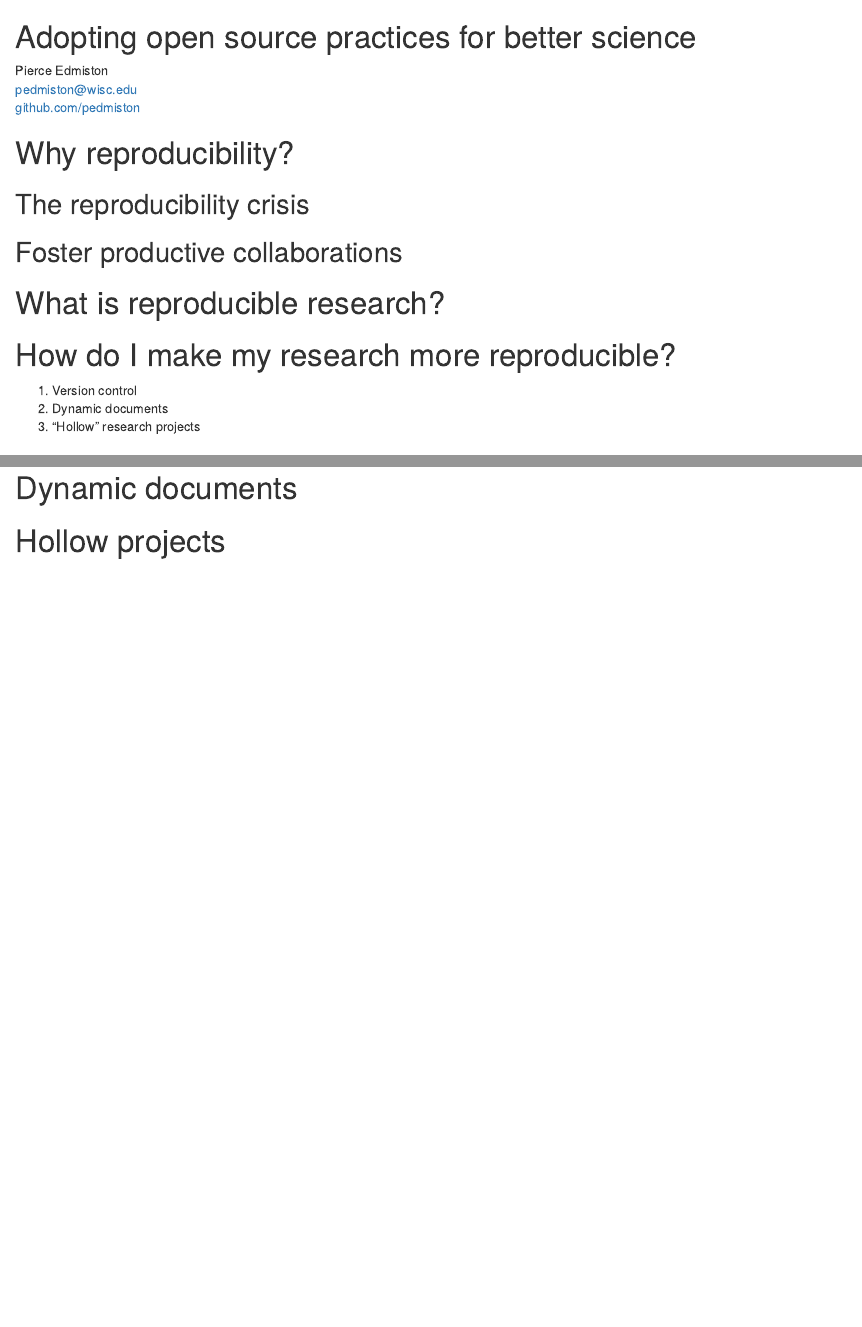
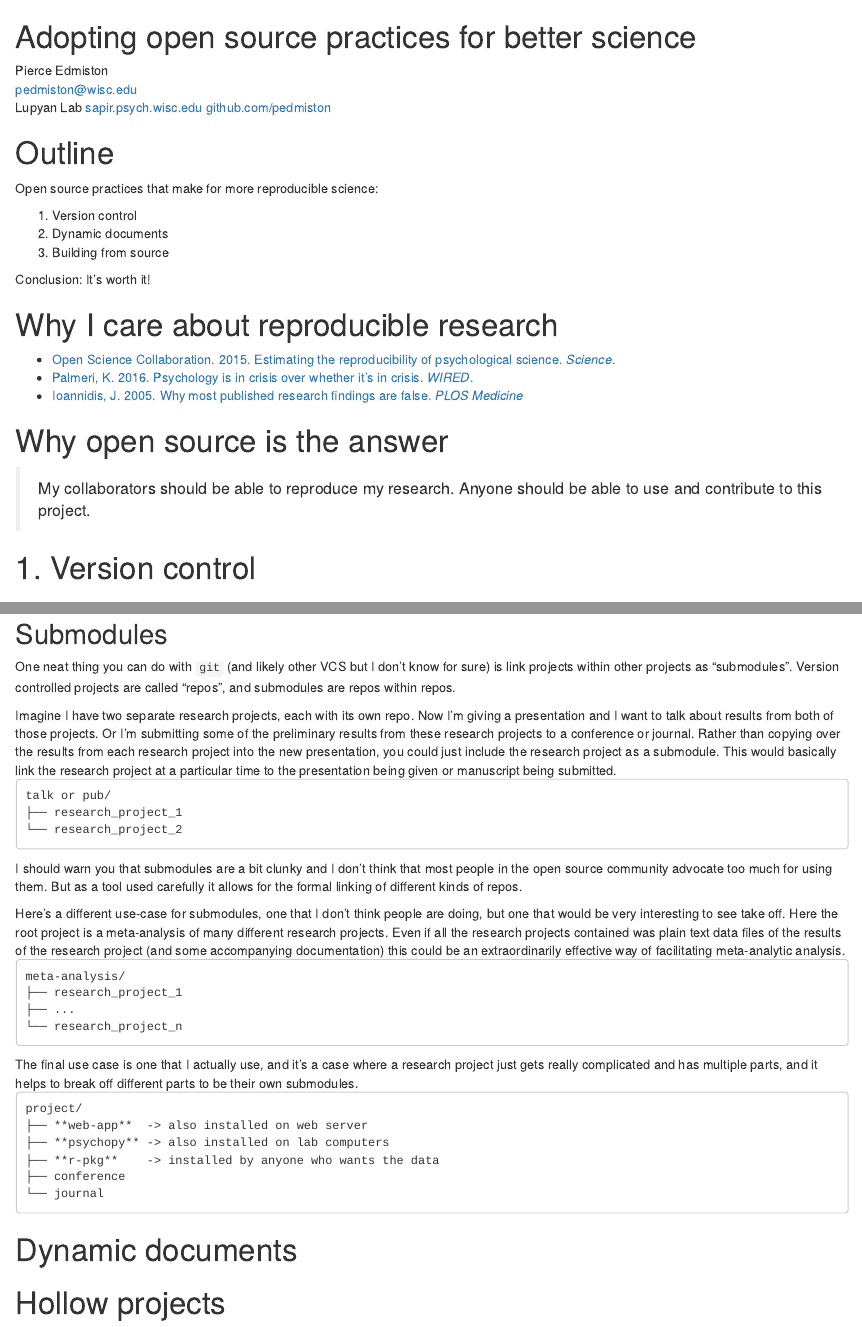
Before and after one commit to pedmiston/reproducible-research, an R Markdown document (presentation.Rmd): the page in a window 1100 px wide, from its top, and a second part further down, joined at a grey line. Rendered offline with R 4.5, knitr and Pandoc, with nearby package versions.

Commit message:
Finished up version control section

````diff
--- a/presentation.Rmd
+++ b/presentation.Rmd
@@ -1,6 +1,7 @@
 # Adopting open source practices for better science
 Pierce Edmiston
 <pedmiston@wisc.edu>
+Lupyan Lab [sapir.psych.wisc.edu](http://sapir.psych.wisc.edu/)
 [github.com/pedmiston](https://github.com/pedmiston)
 
 ```{r, include=FALSE}
@@ -12,21 +13,31 @@
 ```{r setup}
 ```
 
-# Why reproducibility?
+# Outline
 
-## The reproducibility crisis
+Open source practices that make for more reproducible science:
 
-## Foster productive collaborations
+1. Version control
+2. Dynamic documents
+3. Building from source
 
-# What is reproducible research?
+Conclusion: It's worth it!
 
-# How do I make my research more reproducible?
+# Why I care about reproducible research
 
-#. Version control
-#. Dynamic documents
-#. "Hollow" research projects
+- [Open Science Collaboration. 2015. Estimating the reproducibility of psychological science. _Science_.](http://science.sciencemag.org/content/349/6251/aac4716)
+- [Palmeri, K. 2016. Psychology is in crisis over whether it's in crisis. _WIRED_.](https://www.wired.com/2016/03/psychology-crisis-whether-crisis/)
+- [Ioannidis, J. 2005. Why most published research findings are false. _PLOS Medicine_](http://dx.doi.org/10.1371/journal.pmed.0020124)
 
-# Version control
+<aside class="notes">
+</aside>
+
+# Why open source is the answer
+
+> My collaborators should be able to reproduce my research.
+> Anyone should be able to use and contribute to this project.
+
+# 1. Version control
 
 ## Examples
 
@@ -59,6 +74,40 @@
 }", height = 200)
 ```
 
+## Submodules
+
+<aside class="notes">
+One neat thing you can do with `git` (and likely other VCS but I don't know for sure) is link projects within other projects as "submodules". Version controlled projects are called "repos", and submodules are repos within repos.
+
+Imagine I have two separate research projects, each with its own repo. Now I'm giving a presentation and I want to talk about results from both of those projects. Or I'm submitting some of the preliminary results from these research projects to a conference or journal. Rather than copying over the results from each research project into the new presentation, you could just include the research project as a submodule. This would basically link the research project at a particular time to the presentation being given or manuscript being submitted.
+</aside>
+
+    talk or pub/
+    ├── research_project_1
+    └── research_project_2
+
+<aside class="notes">
+I should warn you that submodules are a bit clunky and I don't think that most people in the open source community advocate too much for using them. But as a tool used carefully it allows for the formal linking of different kinds of repos.
+
+Here's a different use-case for submodules, one that I don't think people are doing, but one that would be very interesting to see take off. Here the root project is a meta-analysis of many different research projects. Even if all the research projects contained was plain text data files of the results of the research project (and some accompanying documentation) this could be an extraordinarily effective way of facilitating meta-analytic analysis.
+</aside>
+
+    meta-analysis/
+    ├── research_project_1
+    ├── ...
+    └── research_project_n
+
+<aside class="notes">
+The final use case is one that I actually use, and it's a case where a research project just gets really complicated and has multiple parts, and it helps to break off different parts to be their own submodules.
+</aside>
+
+    project/
+    ├── **web-app**  -> also installed on web server
+    ├── **psychopy** -> also installed on lab computers
+    ├── **r-pkg**    -> installed by anyone who wants the data
+    ├── conference
+    └── journal
+
 # Dynamic documents
 
 # Hollow projects
````
Also changed, not shown: presentation.Rmd (12 more changed lines).
